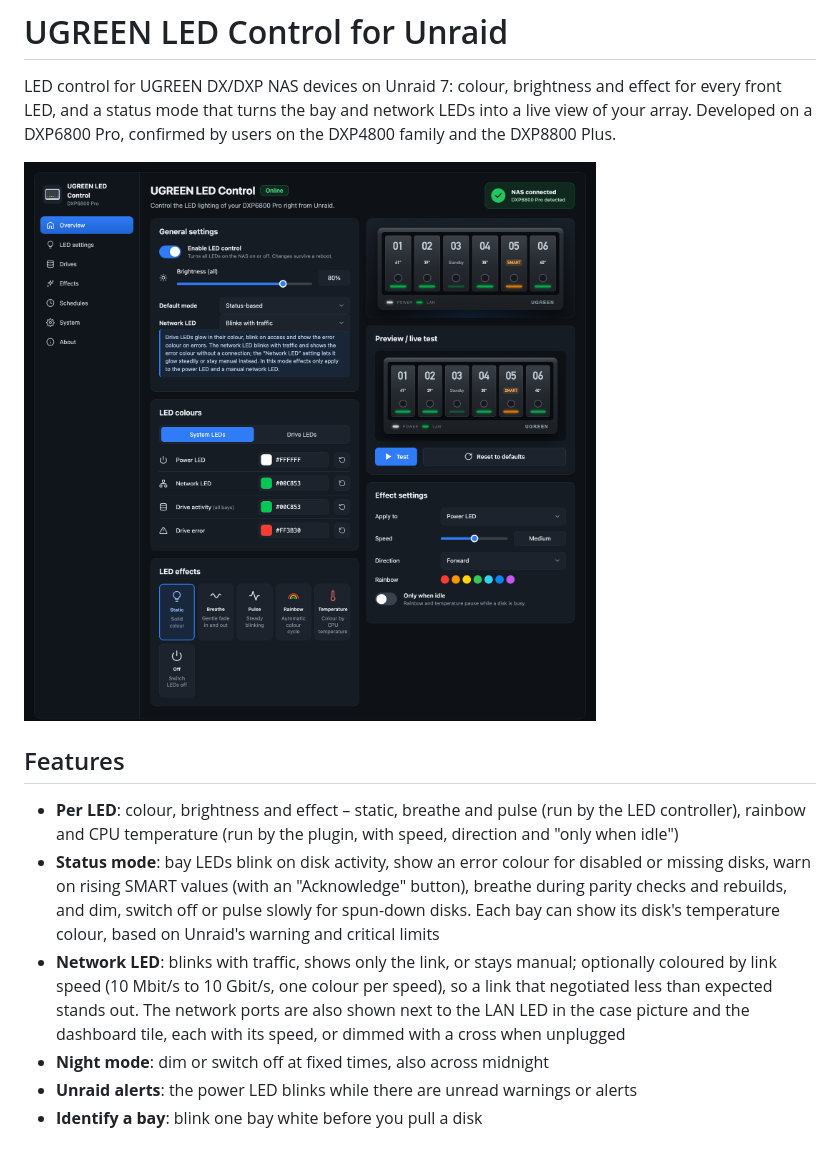
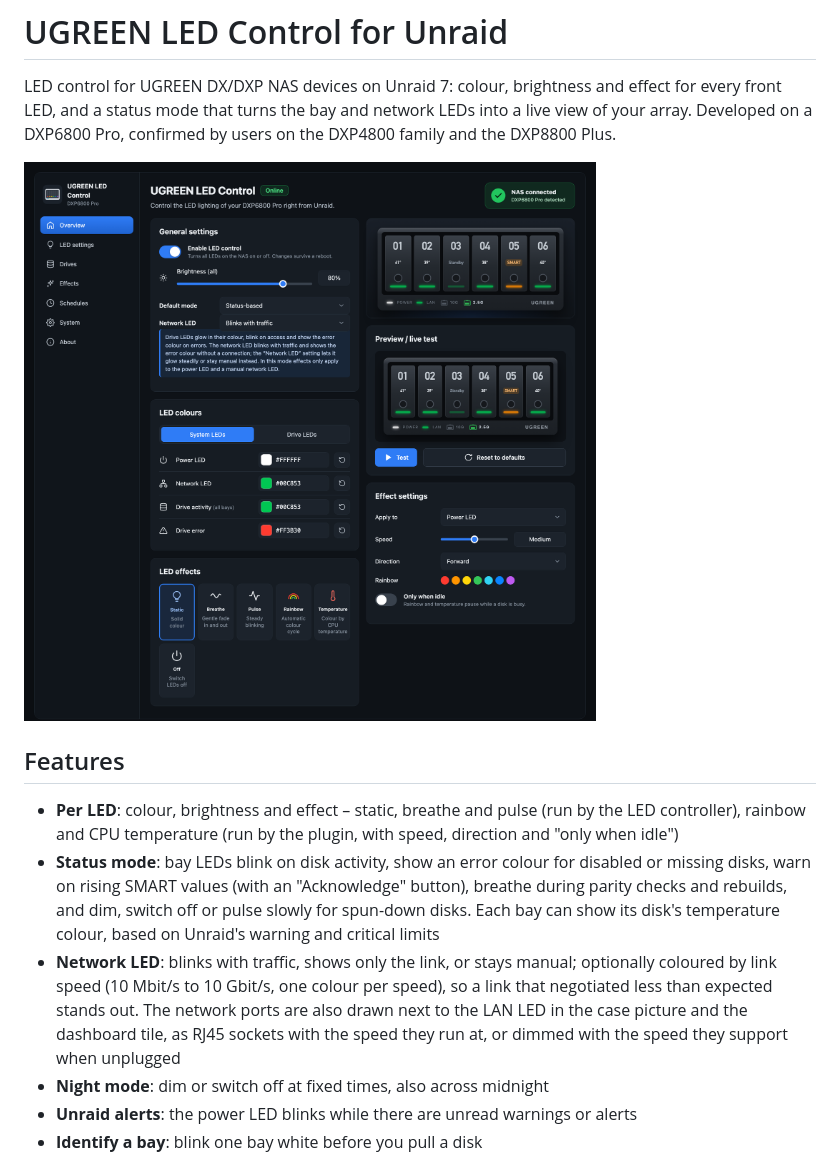
Before and after one commit to alexanderschubert/ugreen-led-control, a Markdown page: README.md, the part around the change. Rendered like a GitHub page; pictures changed too: docs/screenshots/overview.png.

Commit message:
feat: draw the network ports as RJ45 sockets
Co-Authored-By: Claude Sonnet 5.5 <noreply@anthropic.com>

```diff
--- a/README.md
+++ b/README.md
@@ -8,7 +8,7 @@ LED control for UGREEN DX/DXP NAS devices on Unraid 7: colour, brightness and ef
 
 - **Per LED**: colour, brightness and effect – static, breathe and pulse (run by the LED controller), rainbow and CPU temperature (run by the plugin, with speed, direction and "only when idle")
 - **Status mode**: bay LEDs blink on disk activity, show an error colour for disabled or missing disks, warn on rising SMART values (with an "Acknowledge" button), breathe during parity checks and rebuilds, and dim, switch off or pulse slowly for spun-down disks. Each bay can show its disk's temperature colour, based on Unraid's warning and critical limits
-- **Network LED**: blinks with traffic, shows only the link, or stays manual; optionally coloured by link speed (10 Mbit/s to 10 Gbit/s, one colour per speed), so a link that negotiated less than expected stands out. The network ports are also shown next to the LAN LED in the case picture and the dashboard tile, each with its speed, or dimmed with a cross when unplugged
+- **Network LED**: blinks with traffic, shows only the link, or stays manual; optionally coloured by link speed (10 Mbit/s to 10 Gbit/s, one colour per speed), so a link that negotiated less than expected stands out. The network ports are also drawn next to the LAN LED in the case picture and the dashboard tile, as RJ45 sockets with the speed they run at, or dimmed with the speed they support when unplugged
 - **Night mode**: dim or switch off at fixed times, also across midnight
 - **Unraid alerts**: the power LED blinks while there are unread warnings or alerts
 - **Identify a bay**: blink one bay white before you pull a disk
```
Also changed, not shown: docs/screenshots/dashboard-tile-full.png, docs/screenshots/dashboard-tile.png, docs/screenshots/overview-light.png, 4 other files.
